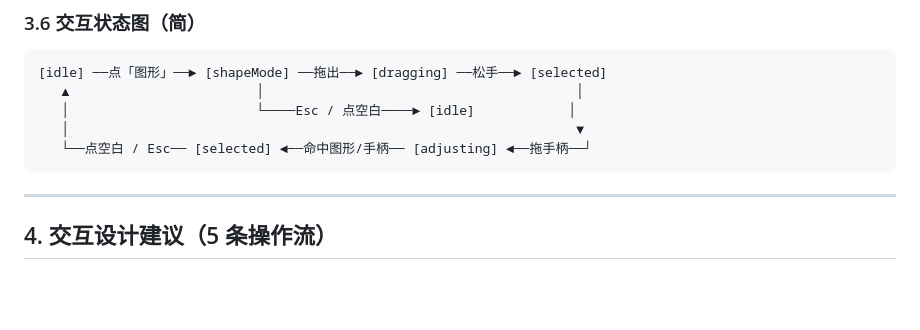
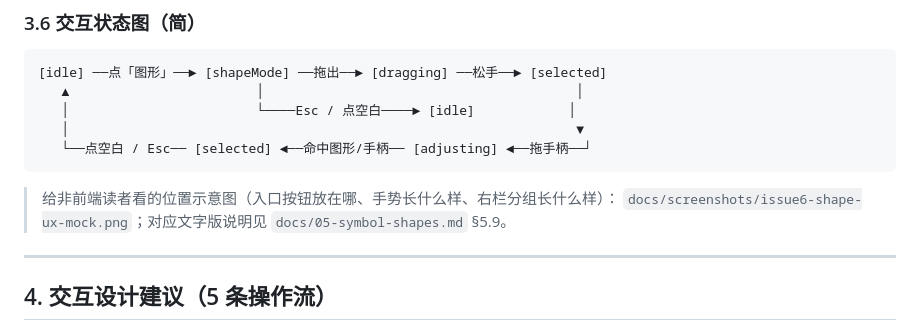
Before and after one commit to bamboostrip/Handwriting-sim-rs, a Markdown page: docs/research/issue6-ui-feasibility.md, the part around the change. Drawn GitHub-style; blank space fills up the shorter version.

````diff
--- a/docs/research/issue6-ui-feasibility.md
+++ b/docs/research/issue6-ui-feasibility.md
@@ -571,6 +571,9 @@ function shapeHitAt(px: number, py: number, tol = 8): number {
    └──点空白 / Esc── [selected] ◄──命中图形/手柄── [adjusting] ◄──拖手柄──┘
 ```
 
+> 给非前端读者看的位置示意图（入口按钮放在哪、手势长什么样、右栏分组长什么样）：
+> `docs/screenshots/issue6-shape-ux-mock.png`；对应文字版说明见 `docs/05-symbol-shapes.md` §5.9。
+
 ---
 
 ## 4. 交互设计建议（5 条操作流）
````
Also changed, not shown: docs/05-symbol-shapes.md (+38 -8 lines), docs/screenshots/issue6-shape-ux-mock.png (added).
